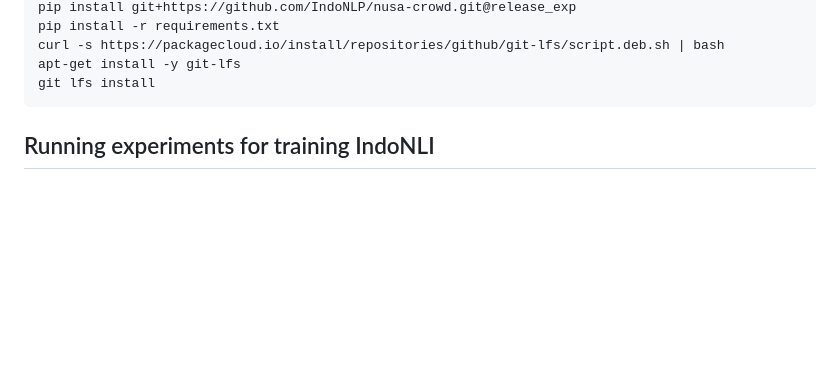
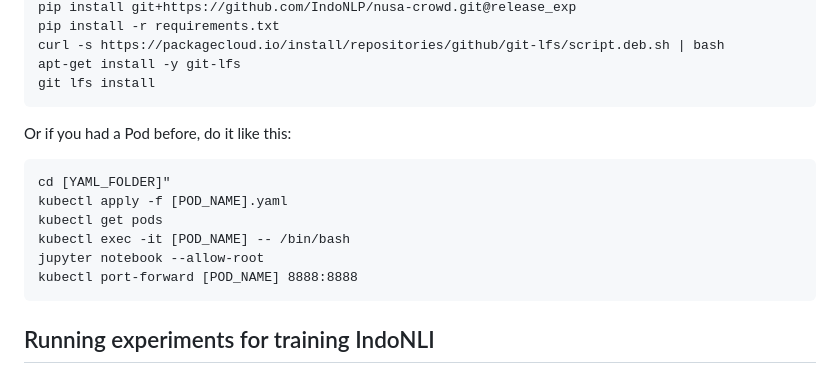
Before and after one commit to muhammadravi251001/qas-with-indonli, a Markdown page: experiments/README.md, the part around the change. GitHub-like rendering; blank space fills up the shorter version.

````diff
--- a/experiments/README.md
+++ b/experiments/README.md
@@ -39,6 +39,16 @@ pip install -r requirements.txt
 curl -s https://packagecloud.io/install/repositories/github/git-lfs/script.deb.sh | bash
 apt-get install -y git-lfs
 git lfs install
+```
+
+Or if you had a Pod before, do it like this:
+```
+cd [YAML_FOLDER]"
+kubectl apply -f [POD_NAME].yaml
+kubectl get pods
+kubectl exec -it [POD_NAME] -- /bin/bash
+jupyter notebook --allow-root
+kubectl port-forward [POD_NAME] 8888:8888
 ```
 
 ## Running experiments for training IndoNLI
````
